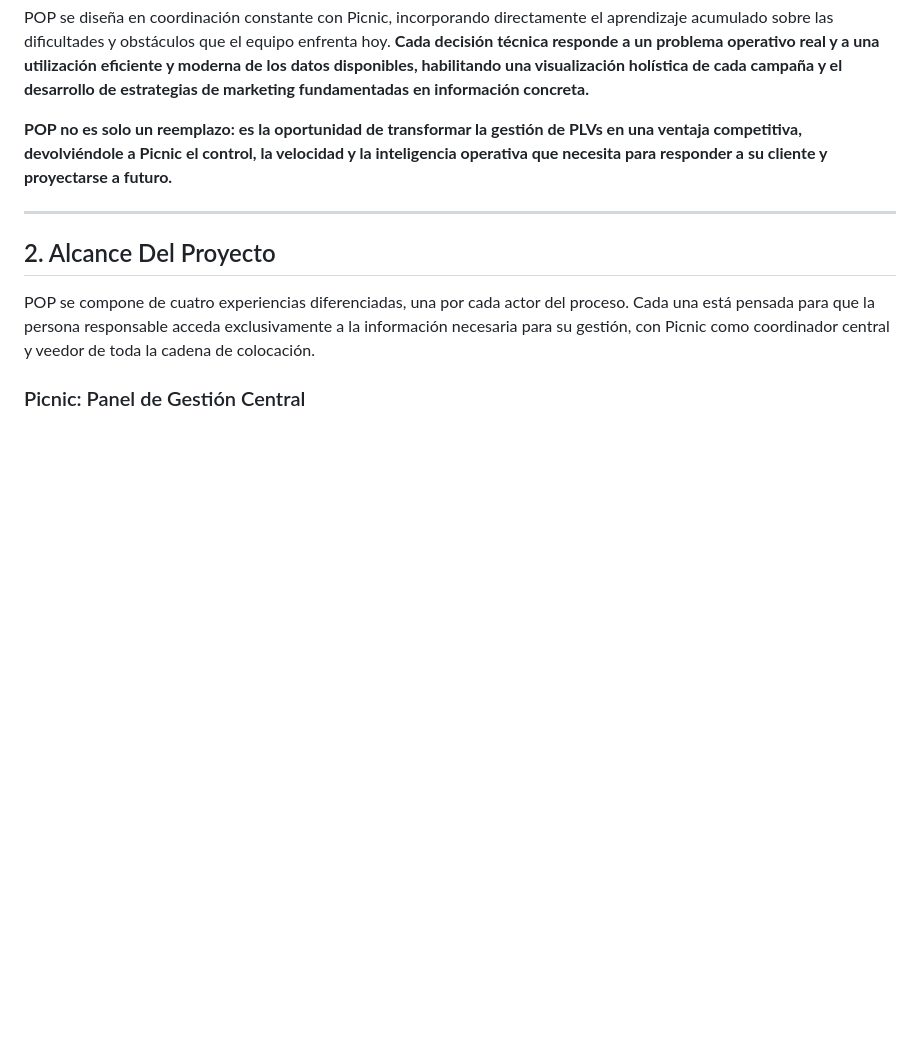
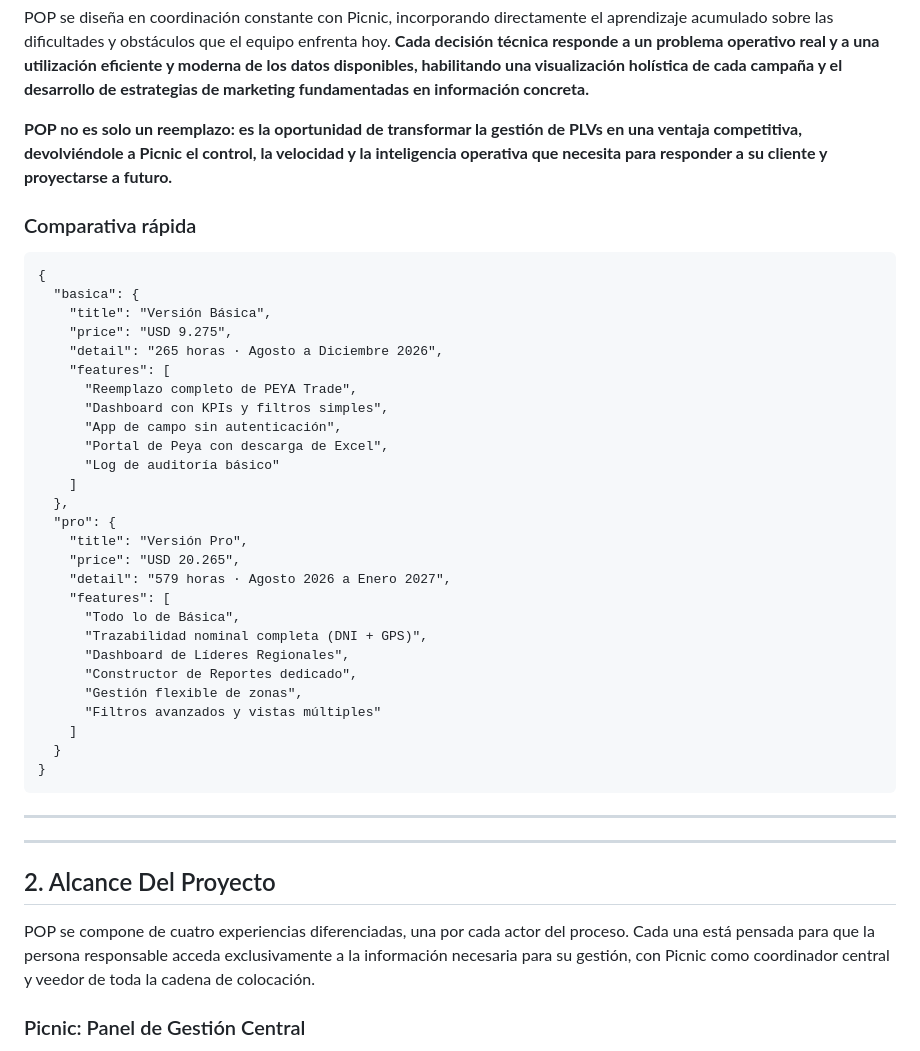
Before and after one commit to mica-92/pop, a Markdown page: POP_Propuesta_Final.md, the part around the change. Rendered like a GitHub page; blank space fills up the shorter version.

````diff
--- a/POP_Propuesta_Final.md
+++ b/POP_Propuesta_Final.md
@@ -45,6 +45,39 @@ POP se diseña en coordinación constante con Picnic, incorporando directamente
 **POP no es solo un reemplazo: es la oportunidad de transformar la gestión de PLVs en una ventaja competitiva, devolviéndole a Picnic el control, la velocidad y la inteligencia operativa que necesita para responder a su cliente y proyectarse a futuro.**
 
 
+### Comparativa rápida
+
+```pricing
+{
+  "basica": {
+    "title": "Versión Básica",
+    "price": "USD 9.275",
+    "detail": "265 horas · Agosto a Diciembre 2026",
+    "features": [
+      "Reemplazo completo de PEYA Trade",
+      "Dashboard con KPIs y filtros simples",
+      "App de campo sin autenticación",
+      "Portal de Peya con descarga de Excel",
+      "Log de auditoría básico"
+    ]
+  },
+  "pro": {
+    "title": "Versión Pro",
+    "price": "USD 20.265",
+    "detail": "579 horas · Agosto 2026 a Enero 2027",
+    "features": [
+      "Todo lo de Básica",
+      "Trazabilidad nominal completa (DNI + GPS)",
+      "Dashboard de Líderes Regionales",
+      "Constructor de Reportes dedicado",
+      "Gestión flexible de zonas",
+      "Filtros avanzados y vistas múltiples"
+    ]
+  }
+}
+```
+
+---
 ---
 
 ## 2. Alcance Del Proyecto
````
